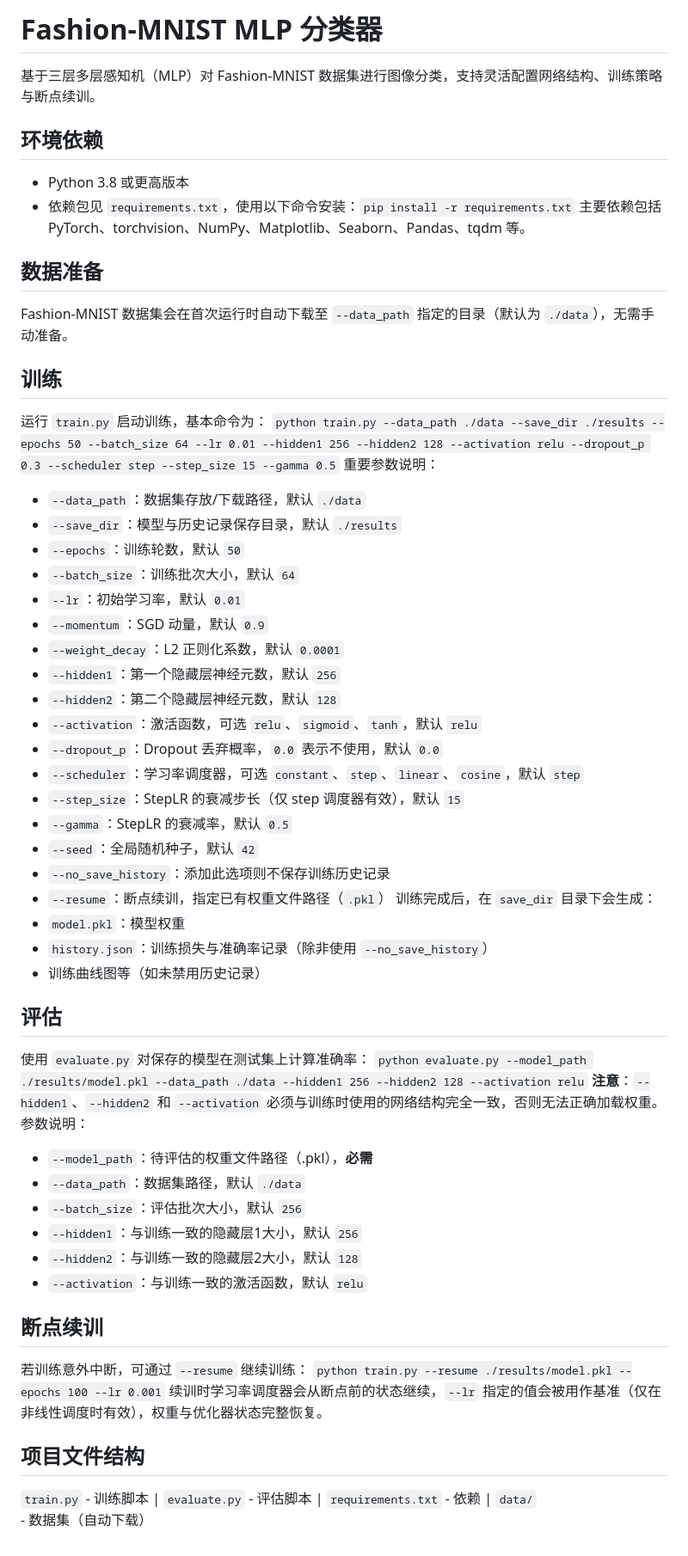
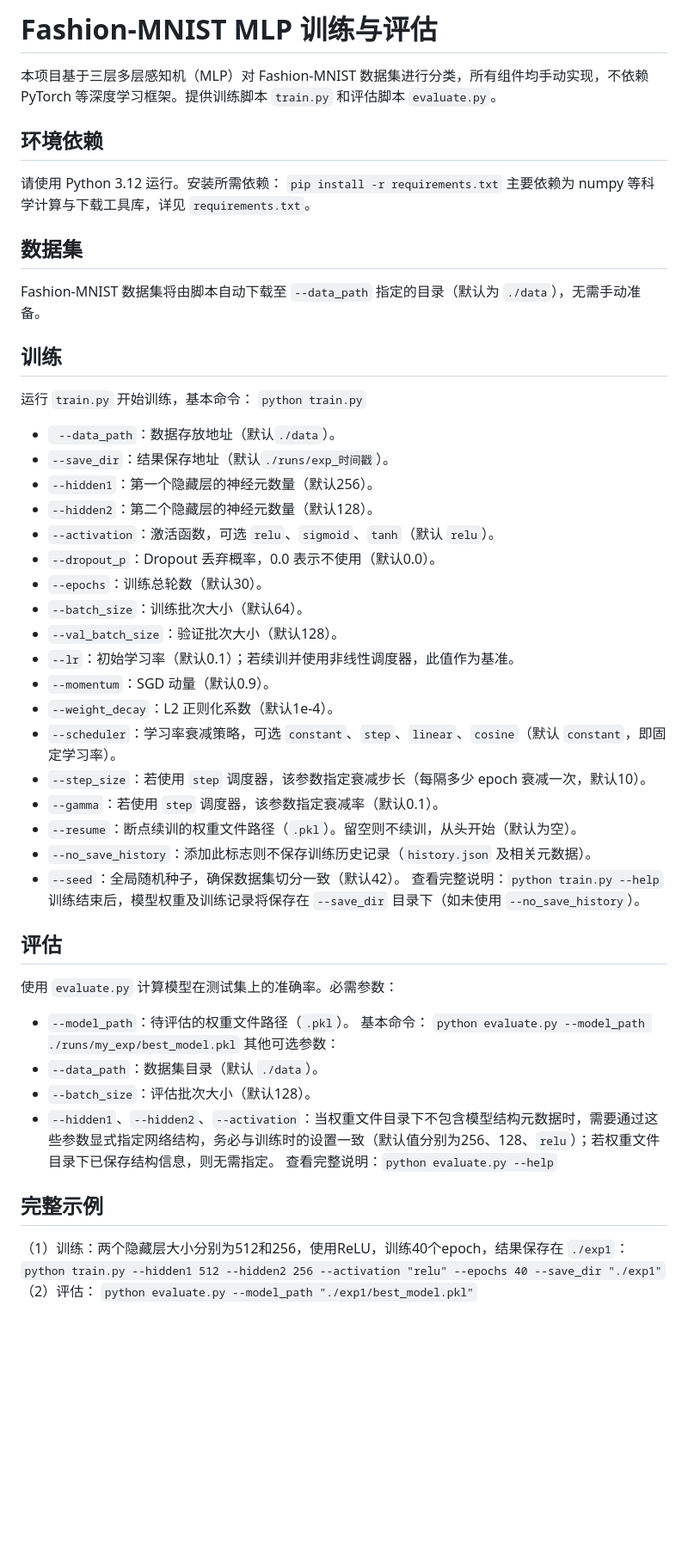
Before and after one commit to Kevin-LD/fashion_mnist_mlp, a Markdown page: README.md, the part around the change. Shown at 86% size. Rendered like a GitHub page; blank space fills up the shorter version.

```diff
--- a/README.md
+++ b/README.md
@@ -1,50 +1,46 @@
-# Fashion-MNIST MLP 分类器
-基于三层多层感知机（MLP）对 Fashion-MNIST 数据集进行图像分类，支持灵活配置网络结构、训练策略与断点续训。
+# Fashion-MNIST MLP 训练与评估
+本项目基于三层多层感知机（MLP）对 Fashion-MNIST 数据集进行分类，所有组件均手动实现，不依赖 PyTorch 等深度学习框架。提供训练脚本 `train.py` 和评估脚本 `evaluate.py`。
 ## 环境依赖
-- Python 3.8 或更高版本
-- 依赖包见 `requirements.txt`，使用以下命令安装：`pip install -r requirements.txt`
-主要依赖包括 PyTorch、torchvision、NumPy、Matplotlib、Seaborn、Pandas、tqdm 等。
-## 数据准备
-Fashion-MNIST 数据集会在首次运行时自动下载至 `--data_path` 指定的目录（默认为 `./data`），无需手动准备。
+请使用 Python 3.12 运行。安装所需依赖：
+`pip install -r requirements.txt`
+主要依赖为 numpy 等科学计算与下载工具库，详见 `requirements.txt`。
+## 数据集
+Fashion-MNIST 数据集将由脚本自动下载至 `--data_path` 指定的目录（默认为 `./data`），无需手动准备。
 ## 训练
-运行 `train.py` 启动训练，基本命令为：
-`python train.py --data_path ./data --save_dir ./results --epochs 50 --batch_size 64 --lr 0.01 --hidden1 256 --hidden2 128 --activation relu --dropout_p 0.3 --scheduler step --step_size 15 --gamma 0.5`
-重要参数说明：
-- `--data_path`：数据集存放/下载路径，默认 `./data`
-- `--save_dir`：模型与历史记录保存目录，默认 `./results`
-- `--epochs`：训练轮数，默认 `50`
-- `--batch_size`：训练批次大小，默认 `64`
-- `--lr`：初始学习率，默认 `0.01`
-- `--momentum`：SGD 动量，默认 `0.9`
-- `--weight_decay`：L2 正则化系数，默认 `0.0001`
-- `--hidden1`：第一个隐藏层神经元数，默认 `256`
-- `--hidden2`：第二个隐藏层神经元数，默认 `128`
-- `--activation`：激活函数，可选 `relu`、`sigmoid`、`tanh`，默认 `relu`
-- `--dropout_p`：Dropout 丢弃概率，`0.0` 表示不使用，默认 `0.0`
-- `--scheduler`：学习率调度器，可选 `constant`、`step`、`linear`、`cosine`，默认 `step`
-- `--step_size`：StepLR 的衰减步长（仅 step 调度器有效），默认 `15`
-- `--gamma`：StepLR 的衰减率，默认 `0.5`
-- `--seed`：全局随机种子，默认 `42`
-- `--no_save_history`：添加此选项则不保存训练历史记录
-- `--resume`：断点续训，指定已有权重文件路径（`.pkl`）
-训练完成后，在 `save_dir` 目录下会生成：
-- `model.pkl`：模型权重
-- `history.json`：训练损失与准确率记录（除非使用 `--no_save_history`）
-- 训练曲线图等（如未禁用历史记录）
+运行 `train.py` 开始训练，基本命令：
+`python train.py`
+- ` --data_path`：数据存放地址（默认`./data`）。
+- `--save_dir`：结果保存地址（默认``./runs/exp_时间戳``）。
+- `--hidden1`：第一个隐藏层的神经元数量（默认256）。
+- `--hidden2`：第二个隐藏层的神经元数量（默认128）。
+- `--activation`：激活函数，可选 `relu`、`sigmoid`、`tanh`（默认 `relu`）。
+- `--dropout_p`：Dropout 丢弃概率，0.0 表示不使用（默认0.0）。
+- `--epochs`：训练总轮数（默认30）。
+- `--batch_size`：训练批次大小（默认64）。
+- `--val_batch_size`：验证批次大小（默认128）。
+- `--lr`：初始学习率（默认0.1）；若续训并使用非线性调度器，此值作为基准。
+- `--momentum`：SGD 动量（默认0.9）。
+- `--weight_decay`：L2 正则化系数（默认1e-4）。
+- `--scheduler`：学习率衰减策略，可选 `constant`、`step`、`linear`、`cosine`（默认 `constant`，即固定学习率）。
+- `--step_size`：若使用 `step` 调度器，该参数指定衰减步长（每隔多少 epoch 衰减一次，默认10）。
+- `--gamma`：若使用 `step` 调度器，该参数指定衰减率（默认0.1）。
+- `--resume`：断点续训的权重文件路径（`.pkl`）。留空则不续训，从头开始（默认为空）。
+- `--no_save_history`：添加此标志则不保存训练历史记录（`history.json` 及相关元数据）。
+- `--seed`：全局随机种子，确保数据集切分一致（默认42）。
+查看完整说明：`python train.py --help`
+训练结束后，模型权重及训练记录将保存在 `--save_dir` 目录下（如未使用 `--no_save_history`）。
 ## 评估
-使用 `evaluate.py` 对保存的模型在测试集上计算准确率：
-`python evaluate.py --model_path ./results/model.pkl --data_path ./data --hidden1 256 --hidden2 128 --activation relu`
-**注意**：`--hidden1`、`--hidden2` 和 `--activation` 必须与训练时使用的网络结构完全一致，否则无法正确加载权重。
-参数说明：
-- `--model_path`：待评估的权重文件路径（.pkl），**必需**
-- `--data_path`：数据集路径，默认 `./data`
-- `--batch_size`：评估批次大小，默认 `256`
-- `--hidden1`：与训练一致的隐藏层1大小，默认 `256`
-- `--hidden2`：与训练一致的隐藏层2大小，默认 `128`
-- `--activation`：与训练一致的激活函数，默认 `relu`
-## 断点续训
-若训练意外中断，可通过 `--resume` 继续训练：
-`python train.py --resume ./results/model.pkl --epochs 100 --lr 0.001`
-续训时学习率调度器会从断点前的状态继续，`--lr` 指定的值会被用作基准（仅在非线性调度时有效），权重与优化器状态完整恢复。
-## 项目文件结构
-`train.py` - 训练脚本 | `evaluate.py` - 评估脚本 | `requirements.txt` - 依赖 | `data/` - 数据集（自动下载）
+使用 `evaluate.py` 计算模型在测试集上的准确率。必需参数：
+- `--model_path`：待评估的权重文件路径（`.pkl`）。
+基本命令：
+`python evaluate.py --model_path ./runs/my_exp/best_model.pkl`
+其他可选参数：
+- `--data_path`：数据集目录（默认 `./data`）。
+- `--batch_size`：评估批次大小（默认128）。
+- `--hidden1`、`--hidden2`、`--activation`：当权重文件目录下不包含模型结构元数据时，需要通过这些参数显式指定网络结构，务必与训练时的设置一致（默认值分别为256、128、`relu`）；若权重文件目录下已保存结构信息，则无需指定。
+查看完整说明：`python evaluate.py --help`
+## 完整示例
+（1）训练：两个隐藏层大小分别为512和256，使用ReLU，训练40个epoch，结果保存在 `./exp1`：
+`python train.py --hidden1 512 --hidden2 256 --activation "relu" --epochs 40 --save_dir "./exp1"`
+（2）评估：
+`python evaluate.py --model_path "./exp1/best_model.pkl"`
```
